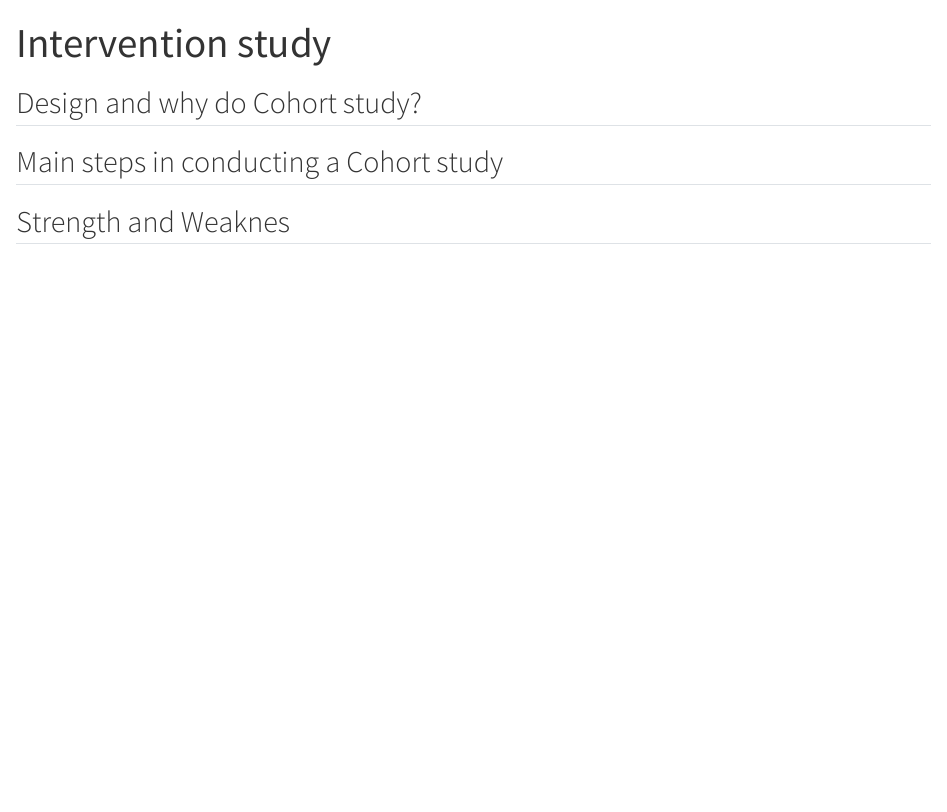
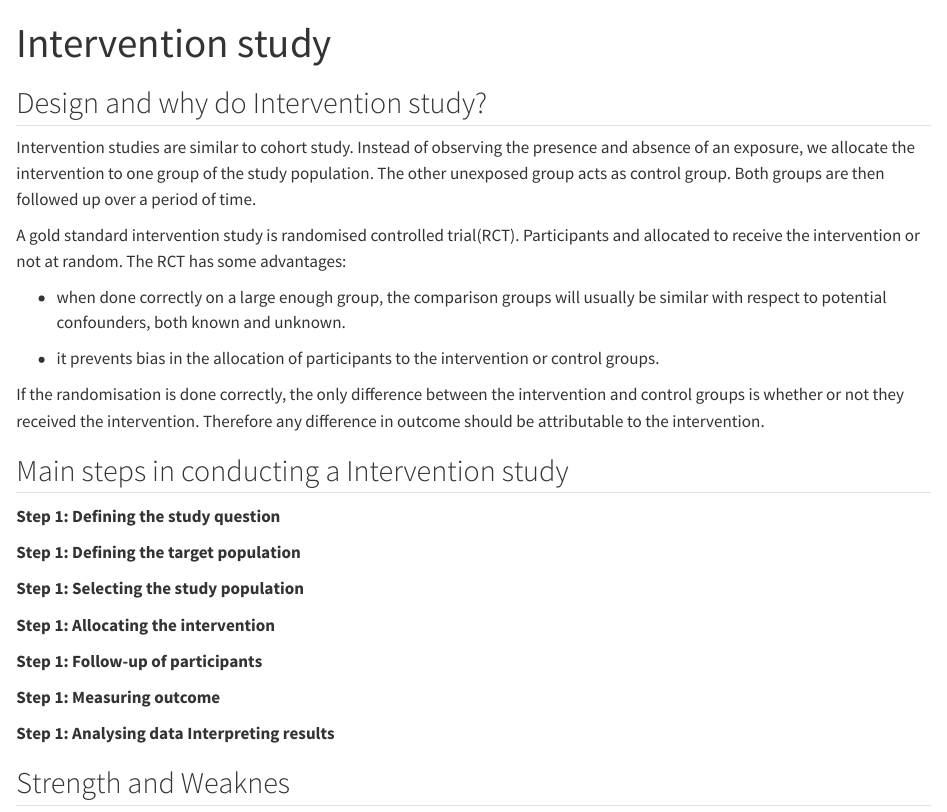
Before and after one commit to manhnguy/fund_epi, a Quarto document (intervention.qmd): the page in a window 1100 px wide, from its top. Rendered offline with R 4.5, knitr and Pandoc in place of Quarto, with nearby package versions.

Commit message:
Update intervention.qmd

```diff
--- a/intervention.qmd
+++ b/intervention.qmd
@@ -2,10 +2,34 @@
 title: "Intervention study"
 ---
 
-## Design and why do Cohort study?
+## Design and why do Intervention study?
+
+Intervention studies are similar to cohort study. Instead of observing the presence and absence of an exposure, we allocate the intervention to one group of the study population. The other unexposed group acts as control group. Both groups are then followed up over a period of time.
+
+A gold standard intervention study is randomised controlled trial(RCT). Participants and allocated to receive the intervention or not at random. The RCT has some advantages:
+
+- when done correctly on a large enough group, the comparison groups will usually be similar with respect to potential confounders, both known and unknown.
+
+- it prevents bias in the allocation of participants to the intervention or control groups.
+
+If the randomisation is done correctly, the only difference between the intervention and control groups is whether or not they received the intervention. Therefore any difference in outcome should be attributable to the intervention.
+
+## Main steps in conducting a Intervention study
+
+**Step 1: Defining the study question**
 
 
-## Main steps in conducting a Cohort study
 
+**Step 1: Defining the target population**
+
+**Step 1: Selecting the study population**
+
+**Step 1: Allocating the intervention**
+
+**Step 1: Follow-up of participants**
+
+**Step 1: Measuring outcome**
+
+**Step 1: Analysing data Interpreting results**
 
 ## Strength and Weaknes
```
